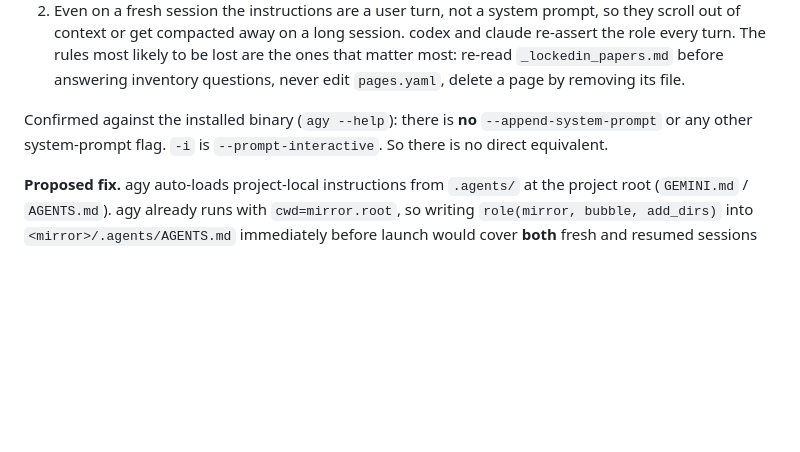
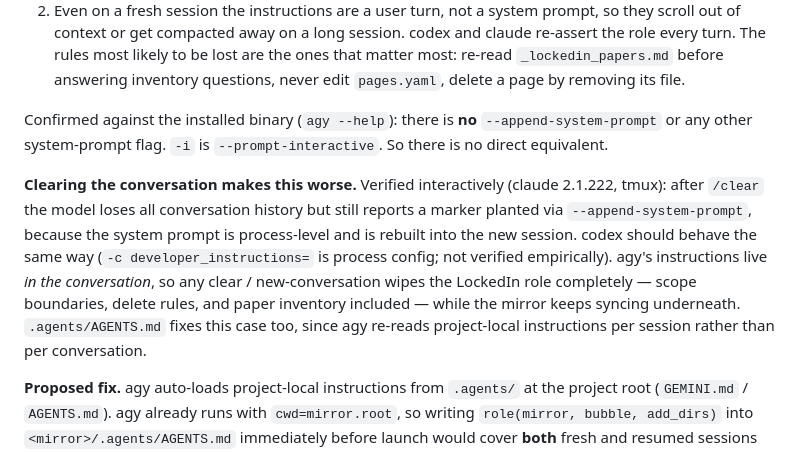
Before and after one commit to HamidrezaKmK/lockedin, a Markdown page: todo.md, the part around the change. GitHub-like rendering; blank space fills up the shorter version.

Commit message:
Record how clearing a conversation affects each vendor
Verified interactively that Claude Code's /clear starts a new session with empty context but
rebuilds --append-system-prompt, so the LockedIn role survives a clear while the conversation
does not. agy carries its instructions as the first user message, so clearing wipes the role
entirely — more evidence for moving agy onto project-local .agents/ instructions.

Co-Authored-By: Claude Opus 5 (1M context) <noreply@anthropic.com>
Claude-Session: https://claude.ai/code/session_01EWigbkoHGUcCbYFXTvp6ok

```diff
--- a/todo.md
+++ b/todo.md
@@ -33,6 +33,15 @@ Two consequences, both agy-only:
 Confirmed against the installed binary (`agy --help`): there is **no** `--append-system-prompt` or
 any other system-prompt flag. `-i` is `--prompt-interactive`. So there is no direct equivalent.
 
+**Clearing the conversation makes this worse.** Verified interactively (claude 2.1.222, tmux): after
+`/clear` the model loses all conversation history but still reports a marker planted via
+`--append-system-prompt`, because the system prompt is process-level and is rebuilt into the new
+session. codex should behave the same way (`-c developer_instructions=` is process config; not
+verified empirically). agy's instructions live *in the conversation*, so any clear / new-conversation
+wipes the LockedIn role completely — scope boundaries, delete rules, and paper inventory included —
+while the mirror keeps syncing underneath. `.agents/AGENTS.md` fixes this case too, since agy
+re-reads project-local instructions per session rather than per conversation.
+
 **Proposed fix.** agy auto-loads project-local instructions from `.agents/` at the project root
 (`GEMINI.md` / `AGENTS.md`). agy already runs with `cwd=mirror.root`, so writing `role(mirror,
 bubble, add_dirs)` into `<mirror>/.agents/AGENTS.md` immediately before launch would cover **both**
```
